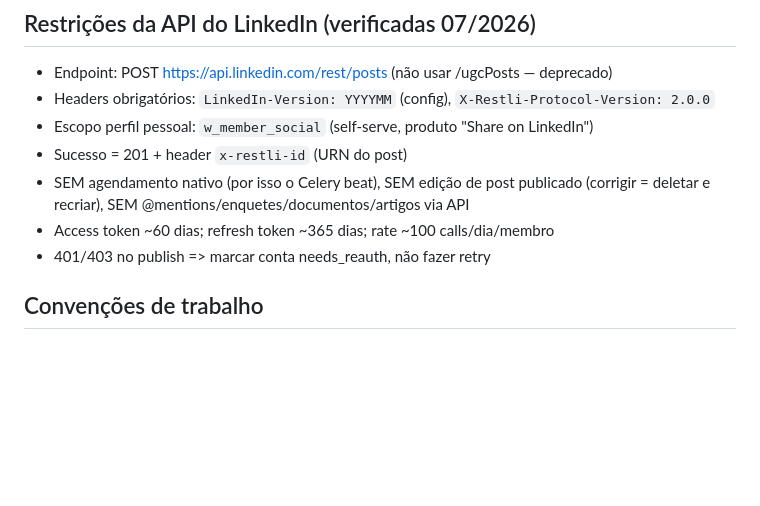
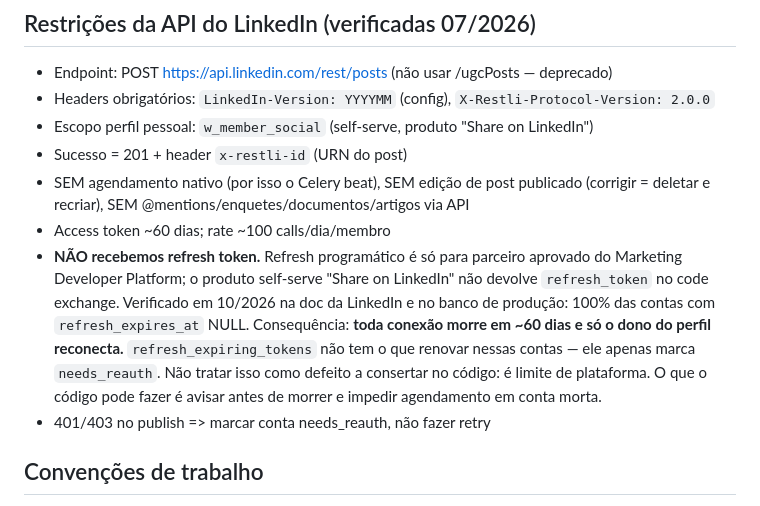
Before and after one commit to taleshack-prog/Linkedin-App, a Markdown page: CLAUDE.md, the part around the change. Drawn GitHub-style; blank space fills up the shorter version.

Commit message:
doc: corrige a premissa de refresh token do LinkedIn
CLAUDE.md dizia "refresh token ~365 dias", o que só vale para parceiro
aprovado do Marketing Developer Platform. O Posthink usa o produto
self-serve "Share on LinkedIn", que não devolve refresh_token no code
exchange.

Verificado nos dois lados: a doc da LinkedIn limita refresh programático
a parceiros MDP aprovados, e o banco de produção tem 100% das contas com
refresh_expires_at NULL (3 de 3), sendo 2 já em needs_reauth.

A consequência é de produto, não de código: toda conexão morre em ~60
dias e só o dono reconecta. refresh_expiring_tokens não tem o que renovar
nessas contas — só as marca needs_reauth, e o próprio filtro do job
(status == "active") passa a excluí-las depois disso.

Descoberto investigando dois posts que falharam com 401 "token expirado e
sem refresh válido". O código estava certo; a documentação é que prometia
uma renovação que a plataforma nunca concedeu.

Co-Authored-By: Claude Opus 5 <noreply@anthropic.com>
Claude-Session: https://claude.ai/code/session_01F7Np6rxvqfLqeZGg24MKop

```diff
--- a/CLAUDE.md
+++ b/CLAUDE.md
@@ -38,7 +38,16 @@ beat 6h  --> refresh_expiring_tokens (renovação proativa)
 - Sucesso = 201 + header `x-restli-id` (URN do post)
 - SEM agendamento nativo (por isso o Celery beat), SEM edição de post publicado
   (corrigir = deletar e recriar), SEM @mentions/enquetes/documentos/artigos via API
-- Access token ~60 dias; refresh token ~365 dias; rate ~100 calls/dia/membro
+- Access token ~60 dias; rate ~100 calls/dia/membro
+- **NÃO recebemos refresh token.** Refresh programático é só para parceiro
+  aprovado do Marketing Developer Platform; o produto self-serve "Share on
+  LinkedIn" não devolve `refresh_token` no code exchange. Verificado em
+  10/2026 na doc da LinkedIn e no banco de produção: 100% das contas com
+  `refresh_expires_at` NULL. Consequência: **toda conexão morre em ~60 dias e
+  só o dono do perfil reconecta.** `refresh_expiring_tokens` não tem o que
+  renovar nessas contas — ele apenas marca `needs_reauth`. Não tratar isso
+  como defeito a consertar no código: é limite de plataforma. O que o código
+  pode fazer é avisar antes de morrer e impedir agendamento em conta morta.
 - 401/403 no publish => marcar conta needs_reauth, não fazer retry
 
 ## Convenções de trabalho
```
